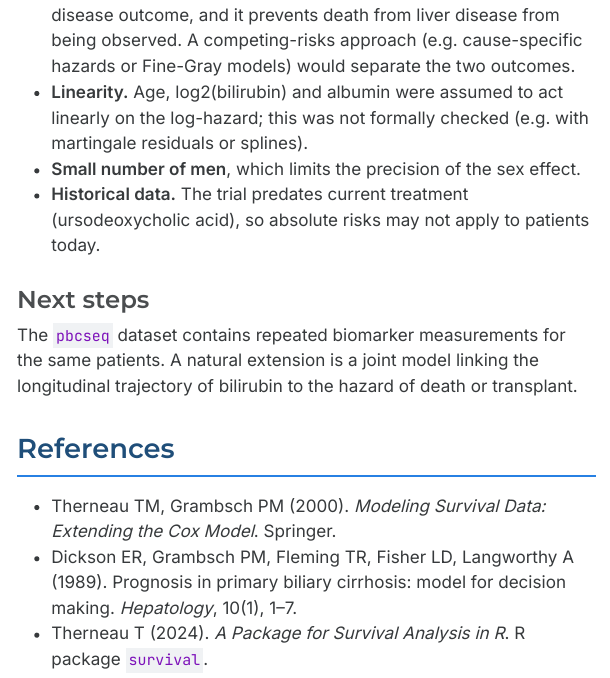
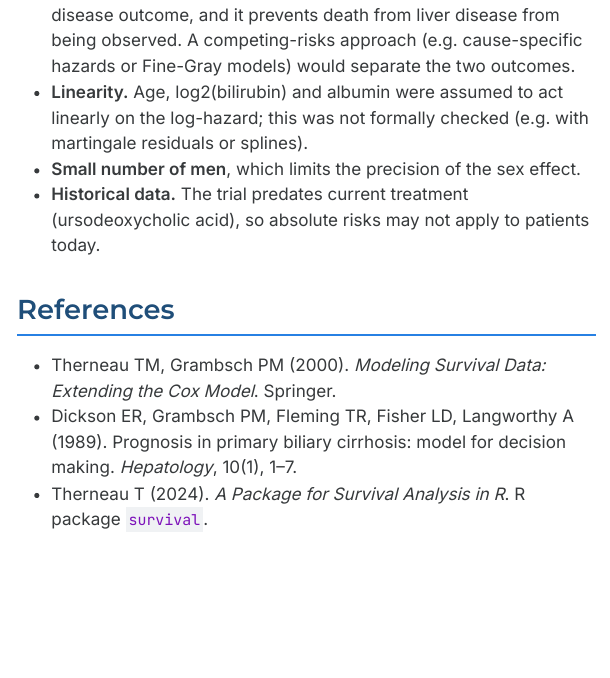
Before and after one commit to isla-yao/pbc-survival-analysis, a Quarto document (analysis.qmd): the page in a window 1100 px wide, from 5300 px down. The pictures show the output file analysis.html that the author committed with the source, opened offline; menus at the side of the page are left out; long lines of code are wrapped.

Commit message:
update the readme and report

```diff
--- a/analysis.qmd
+++ b/analysis.qmd
@@ -143,11 +143,6 @@ D-penicillamine showed no benefit over placebo, either in the unadjusted Kaplan-
 - **Small number of men**, which limits the precision of the sex effect.
 - **Historical data.** The trial predates current treatment (ursodeoxycholic acid), so absolute risks may not apply to patients today.
 
-### Next steps
-
-The `pbcseq` dataset contains repeated biomarker measurements for the same patients. A natural extension is a joint model linking the longitudinal trajectory of bilirubin to the hazard of death or transplant.
-
-
 ## References
 
 - Therneau TM, Grambsch PM (2000). *Modeling Survival Data: Extending the Cox Model*. Springer.
```
Also changed, not shown: README.md, analysis.html.
